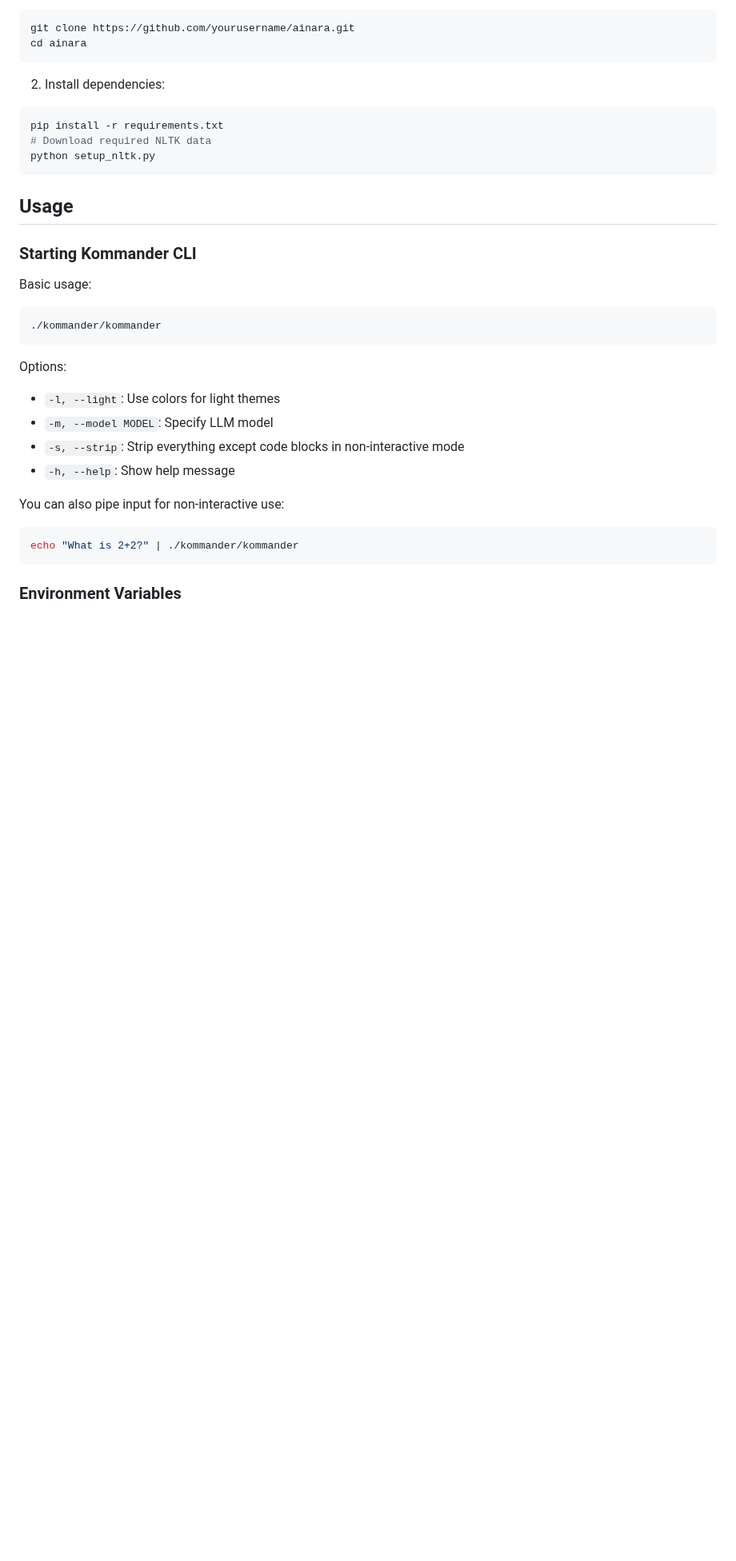
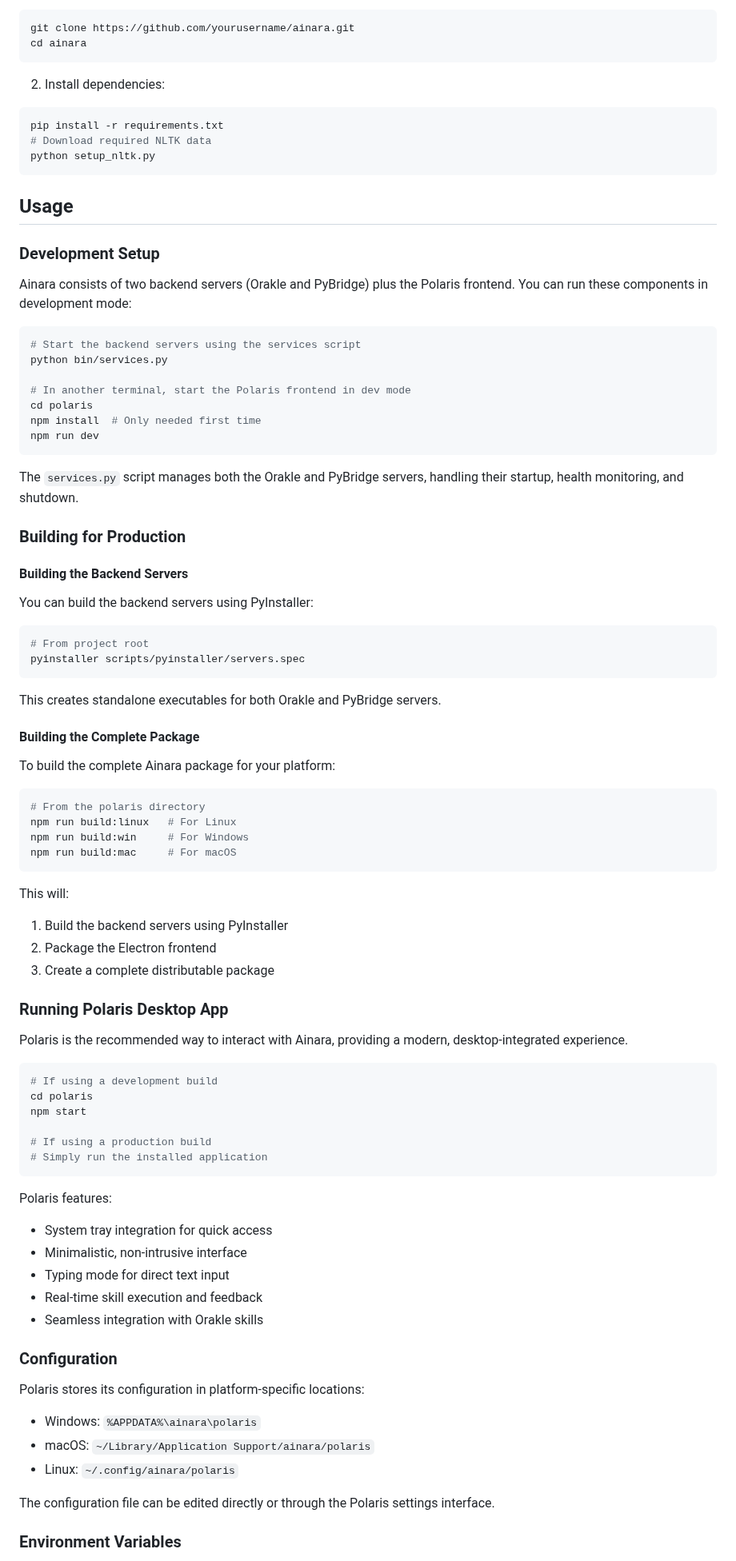
Before and after one commit to khromalabs/ainara, a Markdown page: README.md, the part around one of its changes. Shown at 80% size. GitHub-like rendering; blank space fills up the shorter version.

Commit message:
Update README with Polaris desktop app and development setup instructions

````diff
--- a/README.md
+++ b/README.md
@@ -74,23 +74,79 @@ python setup_nltk.py
 
 ## Usage
 
-### Starting Kommander CLI
+### Development Setup
 
-Basic usage:
+Ainara consists of two backend servers (Orakle and PyBridge) plus the Polaris frontend. You can run these components in development mode:
+
 ```bash
-./kommander/kommander
+# Start the backend servers using the services script
+python bin/services.py
+
+# In another terminal, start the Polaris frontend in dev mode
+cd polaris
+npm install  # Only needed first time
+npm run dev
 ```
 
-Options:
-- `-l, --light`: Use colors for light themes
-- `-m, --model MODEL`: Specify LLM model
-- `-s, --strip`: Strip everything except code blocks in non-interactive mode
-- `-h, --help`: Show help message
+The `services.py` script manages both the Orakle and PyBridge servers, handling their startup, health monitoring, and shutdown.
 
-You can also pipe input for non-interactive use:
+### Building for Production
+
+#### Building the Backend Servers
+
+You can build the backend servers using PyInstaller:
+
 ```bash
-echo "What is 2+2?" | ./kommander/kommander
+# From project root
+pyinstaller scripts/pyinstaller/servers.spec
 ```
+
+This creates standalone executables for both Orakle and PyBridge servers.
+
+#### Building the Complete Package
+
+To build the complete Ainara package for your platform:
+
+```bash
+# From the polaris directory
+npm run build:linux   # For Linux
+npm run build:win     # For Windows
+npm run build:mac     # For macOS
+```
+
+This will:
+1. Build the backend servers using PyInstaller
+2. Package the Electron frontend
+3. Create a complete distributable package
+
+### Running Polaris Desktop App
+
+Polaris is the recommended way to interact with Ainara, providing a modern, desktop-integrated experience.
+
+```bash
+# If using a development build
+cd polaris
+npm start
+
+# If using a production build
+# Simply run the installed application
+```
+
+Polaris features:
+- System tray integration for quick access
+- Minimalistic, non-intrusive interface
+- Typing mode for direct text input
+- Real-time skill execution and feedback
+- Seamless integration with Orakle skills
+
+### Configuration
+
+Polaris stores its configuration in platform-specific locations:
+- Windows: `%APPDATA%\ainara\polaris`
+- macOS: `~/Library/Application Support/ainara/polaris`
+- Linux: `~/.config/ainara/polaris`
+
+The configuration file can be edited directly or through the Polaris settings interface.
 
 ### Environment Variables
 
````
Also changed, not shown: other parts of README.md (+7 -1 lines).
